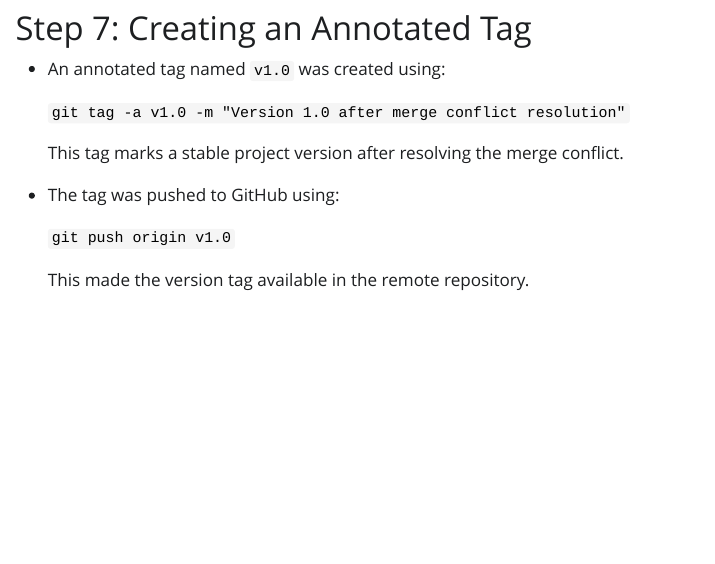
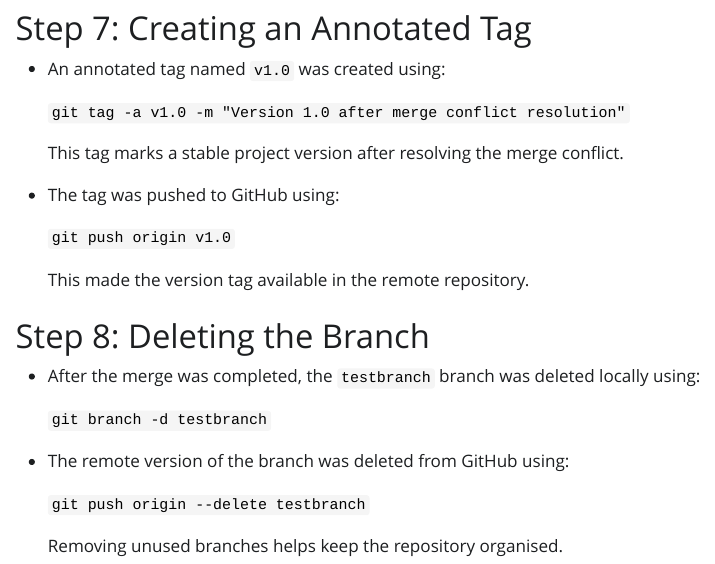
Before and after one commit to vikywayne/CARP-assignment2-git-guide, a Quarto document (example.qmd): the page in a window 1100 px wide, from 3330 px down. The pictures show the output file example.html that the author committed with the source, opened offline; Quarto's library style sheets are replaced by a plain one without menus.

Commit message:
Added documentation for branch deletion

```diff
--- a/example.qmd
+++ b/example.qmd
@@ -139,3 +139,15 @@ This generated an HTML file, confirming that the Quarto document renders correct
     `git push origin v1.0`
 
     This made the version tag available in the remote repository.
+
+# Step 8: Deleting the Branch
+
+* After the merge was completed, the `testbranch` branch was deleted locally using:
+
+    `git branch -d testbranch`
+
+* The remote version of the branch was deleted from GitHub using:
+
+    `git push origin --delete testbranch`
+
+    Removing unused branches helps keep the repository organised.
```
Also changed, not shown: example.html.
